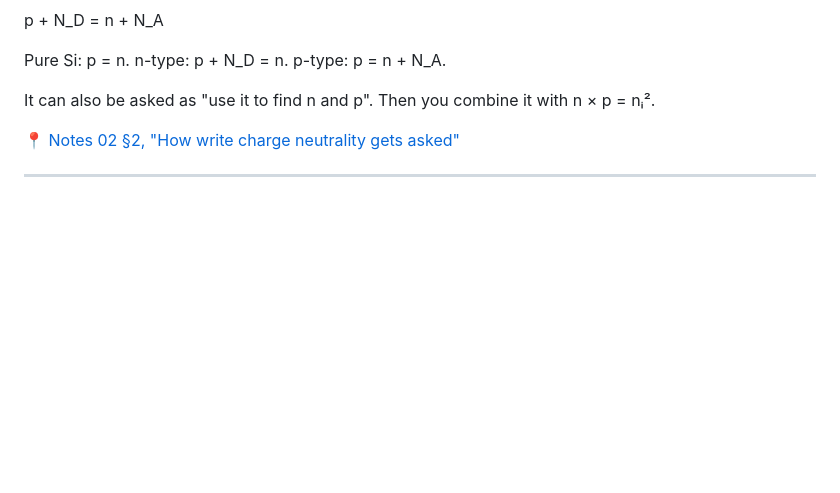
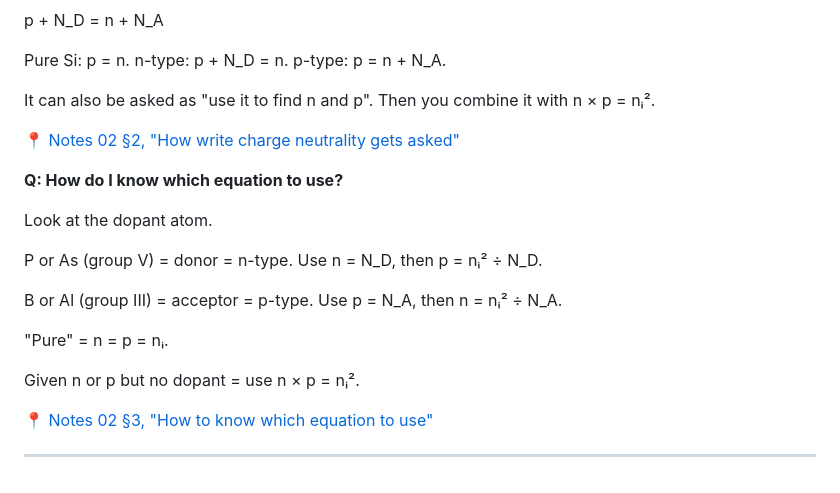
Before and after one commit to albinjoby82-ops/SSD_Lock-In, a Markdown page: questions-albin-asked.md, the part around the change. Rendered like a GitHub page; blank space fills up the shorter version.

```diff
--- a/questions-albin-asked.md
+++ b/questions-albin-asked.md
@@ -87,4 +87,18 @@ It can also be asked as "use it to find n and p". Then you combine it with n ×
 
 📍 [Notes 02 §2, "How write charge neutrality gets asked"](notes/02-doping-carrier-concentration.md)
 
+**Q: How do I know which equation to use?**
+
+Look at the dopant atom.
+
+P or As (group V) = donor = n-type. Use n = N_D, then p = nᵢ² ÷ N_D.
+
+B or Al (group III) = acceptor = p-type. Use p = N_A, then n = nᵢ² ÷ N_A.
+
+"Pure" = n = p = nᵢ.
+
+Given n or p but no dopant = use n × p = nᵢ².
+
+📍 [Notes 02 §3, "How to know which equation to use"](notes/02-doping-carrier-concentration.md)
+
 ---
```
Also changed, not shown: notes/02-doping-carrier-concentration.md (+103 -1 lines).
